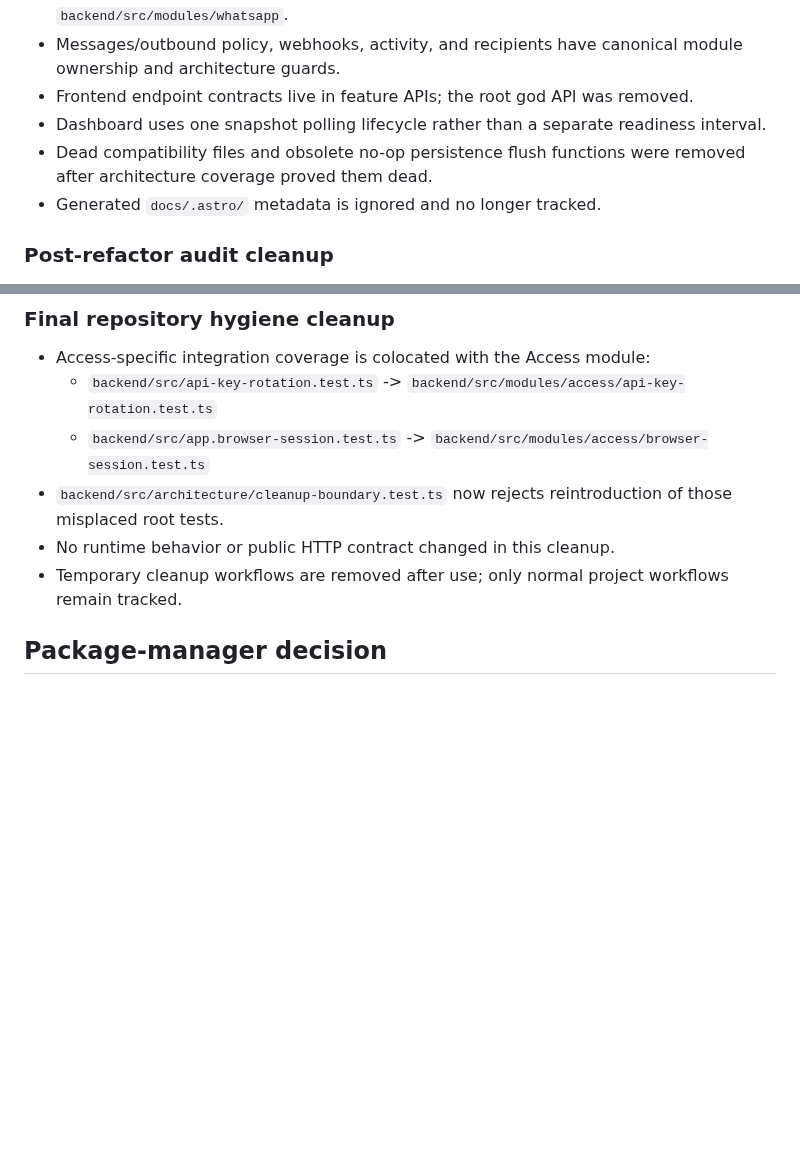
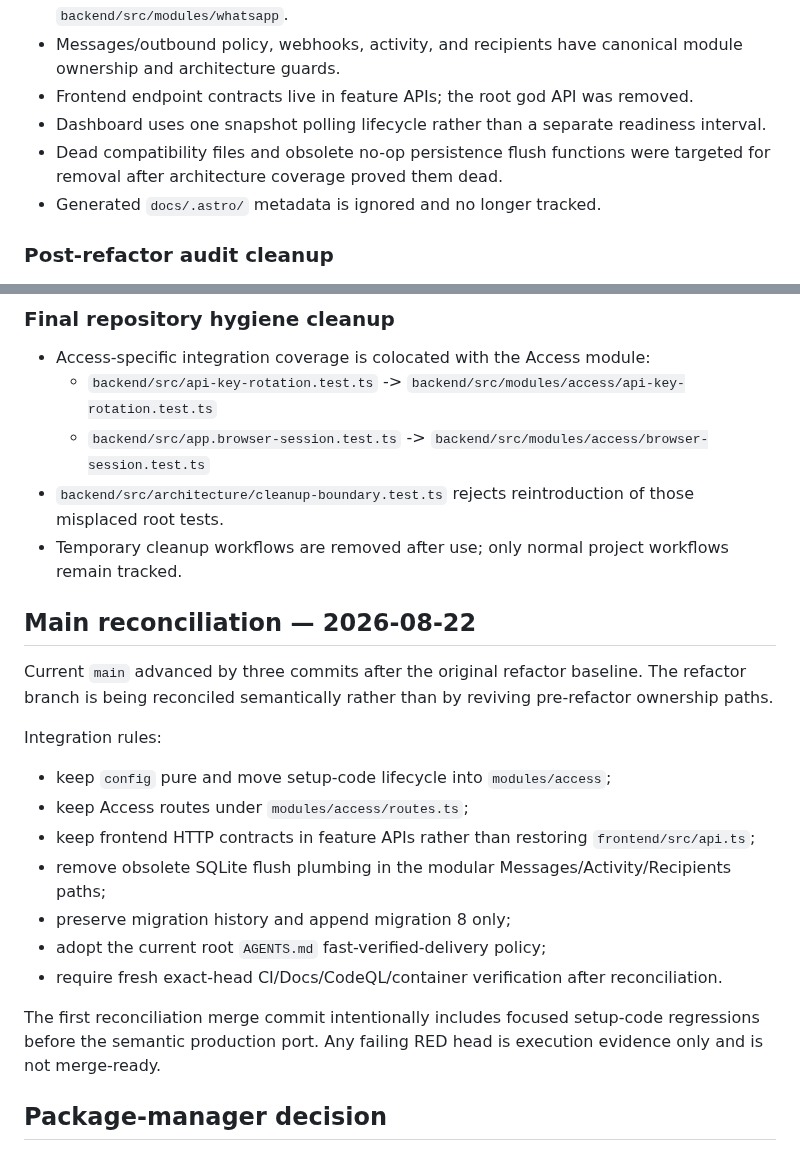
Before and after one commit to howlil/wago, a Markdown page: .agent/checkpoints/2026-08-15-modular-monolith-refactor-verification.md, 2 parts joined by grey strips. Drawn GitHub-style; blank space fills up the shorter version.

Commit message:
docs: record main reconciliation state

```diff
--- a/.agent/checkpoints/2026-08-15-modular-monolith-refactor-verification.md
+++ b/.agent/checkpoints/2026-08-15-modular-monolith-refactor-verification.md
@@ -16,7 +16,7 @@ Tasks 1–8 from `.agent/plans/2026-08-14-modular-monolith-refactor.md` are impl
 - Messages/outbound policy, webhooks, activity, and recipients have canonical module ownership and architecture guards.
 - Frontend endpoint contracts live in feature APIs; the root god API was removed.
 - Dashboard uses one snapshot polling lifecycle rather than a separate readiness interval.
-- Dead compatibility files and obsolete no-op persistence flush functions were removed after architecture coverage proved them dead.
+- Dead compatibility files and obsolete no-op persistence flush functions were targeted for removal after architecture coverage proved them dead.
 - Generated `docs/.astro/` metadata is ignored and no longer tracked.
 
 ### Post-refactor audit cleanup
@@ -51,9 +51,24 @@ Tasks 1–8 from `.agent/plans/2026-08-14-modular-monolith-refactor.md` are impl
 - Access-specific integration coverage is colocated with the Access module:
   - `backend/src/api-key-rotation.test.ts` -> `backend/src/modules/access/api-key-rotation.test.ts`
   - `backend/src/app.browser-session.test.ts` -> `backend/src/modules/access/browser-session.test.ts`
-- `backend/src/architecture/cleanup-boundary.test.ts` now rejects reintroduction of those misplaced root tests.
-- No runtime behavior or public HTTP contract changed in this cleanup.
+- `backend/src/architecture/cleanup-boundary.test.ts` rejects reintroduction of those misplaced root tests.
 - Temporary cleanup workflows are removed after use; only normal project workflows remain tracked.
+
+## Main reconciliation — 2026-08-22
+
+Current `main` advanced by three commits after the original refactor baseline. The refactor branch is being reconciled semantically rather than by reviving pre-refactor ownership paths.
+
+Integration rules:
+
+- keep `config` pure and move setup-code lifecycle into `modules/access`;
+- keep Access routes under `modules/access/routes.ts`;
+- keep frontend HTTP contracts in feature APIs rather than restoring `frontend/src/api.ts`;
+- remove obsolete SQLite flush plumbing in the modular Messages/Activity/Recipients paths;
+- preserve migration history and append migration 8 only;
+- adopt the current root `AGENTS.md` fast-verified-delivery policy;
+- require fresh exact-head CI/Docs/CodeQL/container verification after reconciliation.
+
+The first reconciliation merge commit intentionally includes focused setup-code regressions before the semantic production port. Any failing RED head is execution evidence only and is not merge-ready.
 
 ## Package-manager decision
 
```
